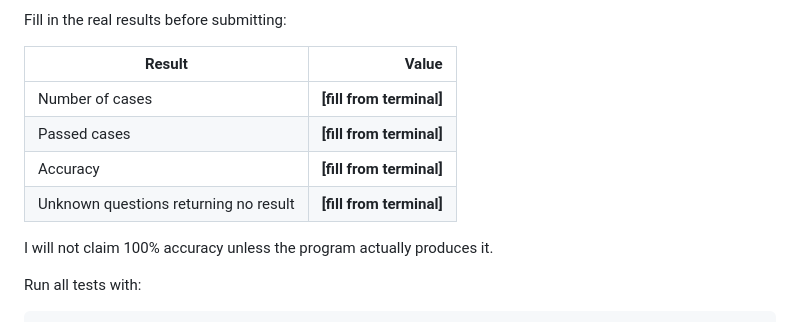
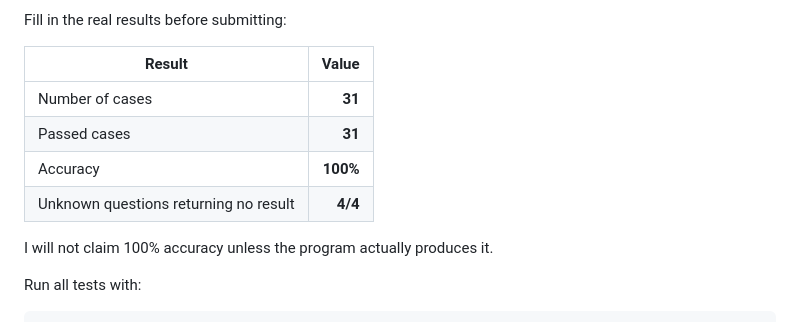
Before and after one commit to Korinex/local-memory-engine, a Markdown page: README.md, the part around the change. Rendered like a GitHub page.

Commit message:
Update README evaluation results

```diff
--- a/README.md
+++ b/README.md
@@ -381,10 +381,10 @@ Fill in the real results before submitting:
 
 | Result | Value |
 |---|---:|
-| Number of cases | **[fill from terminal]** |
-| Passed cases | **[fill from terminal]** |
-| Accuracy | **[fill from terminal]** |
-| Unknown questions returning no result | **[fill from terminal]** |
+| Number of cases | **31** |
+| Passed cases | **31** |
+| Accuracy | **100%** |
+| Unknown questions returning no result | **4/4** |
 
 I will not claim 100% accuracy unless the program actually produces it.
 
```
